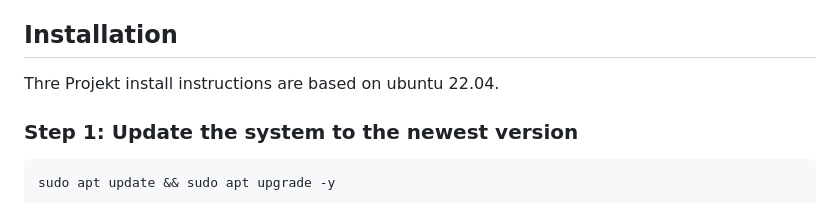
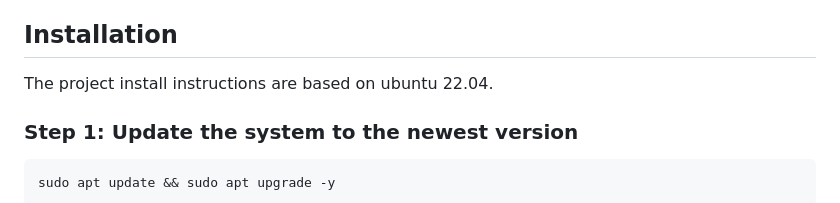
Before and after one commit to tvdw07/MedienScoutsWebsite, a Markdown page: README.md, the part around the change. GitHub-like rendering.

Commit message:
Fixes typos in readme

```diff
--- a/README.md
+++ b/README.md
@@ -11,7 +11,7 @@ A comprehensive ticketing system with multiple ticket types and user management.
 
 ## Installation
 
-Thre Projekt install instructions are based on ubuntu 22.04.
+The project install instructions are based on ubuntu 22.04.
 
 ### Step 1: Update the system to the newest version
 
```
